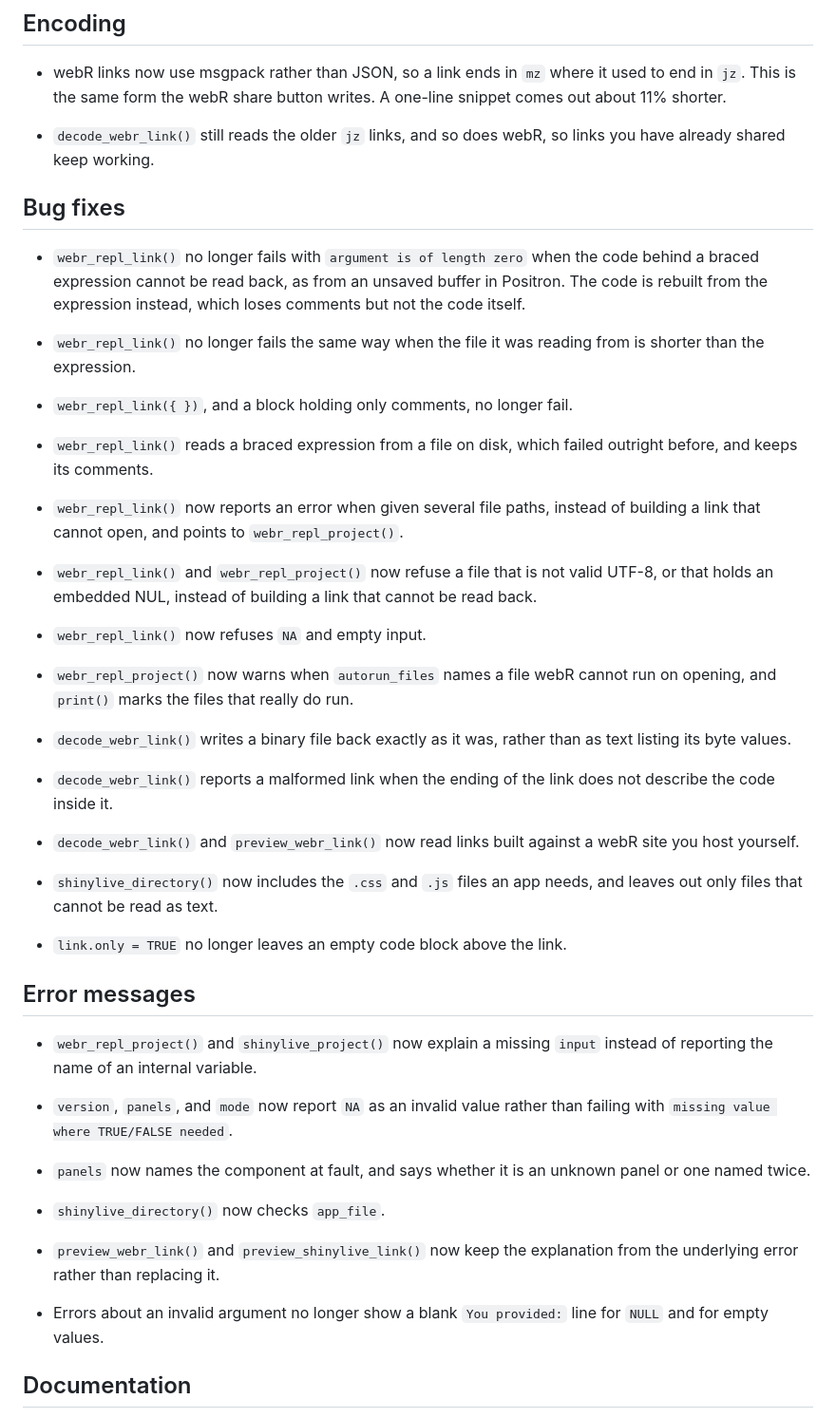
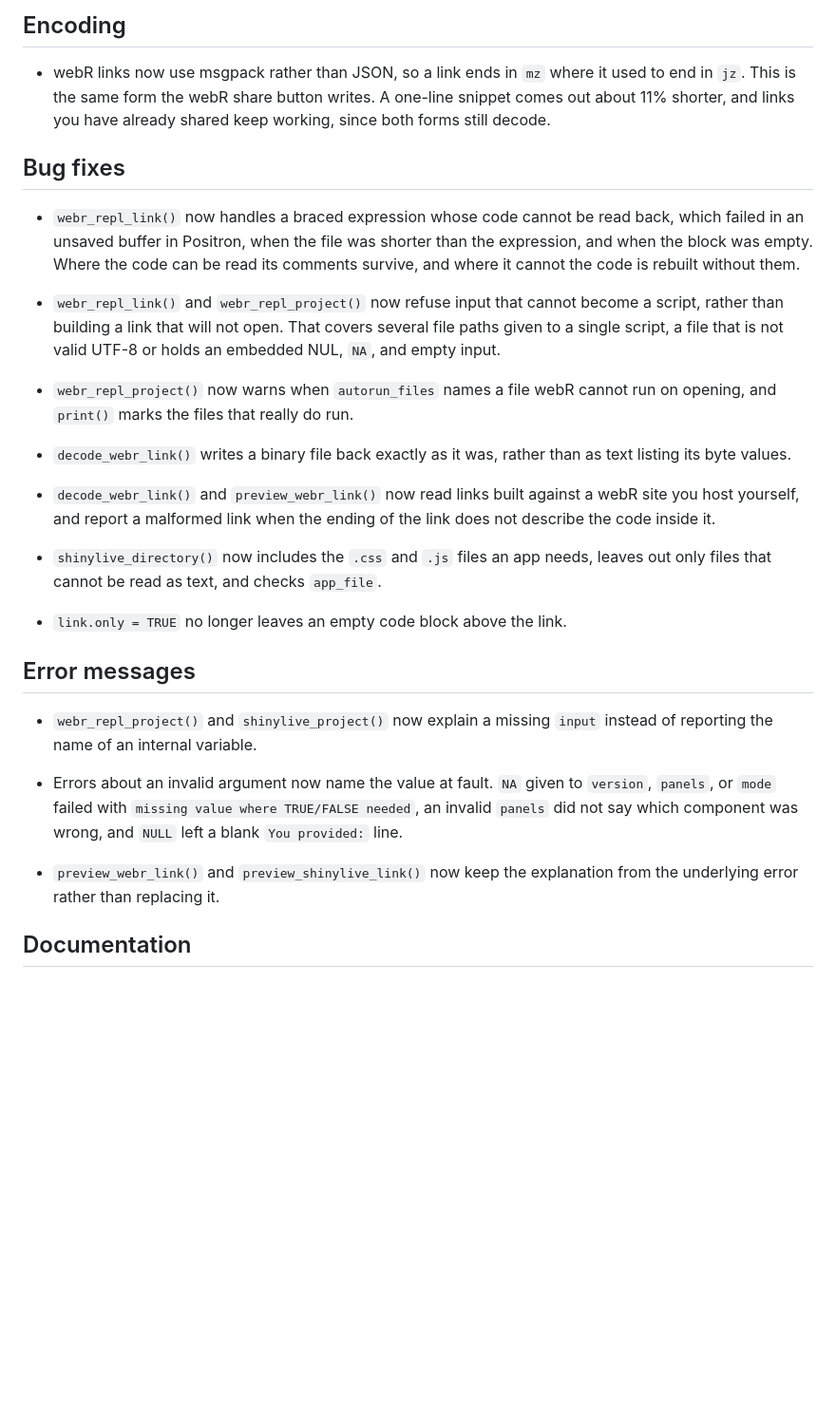
Before and after one commit to coatless-rpkg/livelink, a Markdown page: NEWS.md, the part around the change. Shown at 95% size. Rendered like a GitHub page; blank space fills up the shorter version.

Commit message:
Condense the release notes
Related fixes now share a bullet, so the list reads as changes rather
than as a log. Nothing was dropped.

```diff
--- a/NEWS.md
+++ b/NEWS.md
@@ -10,34 +10,20 @@
 
 * webR links now use msgpack rather than JSON, so a link ends in `mz` where it
   used to end in `jz`. This is the same form the webR share button writes. A
-  one-line snippet comes out about 11% shorter.
-
-* `decode_webr_link()` still reads the older `jz` links, and so does webR, so
-  links you have already shared keep working.
+  one-line snippet comes out about 11% shorter, and links you have already
+  shared keep working, since both forms still decode.
 
 ## Bug fixes
 
-* `webr_repl_link()` no longer fails with `argument is of length zero` when the
-  code behind a braced expression cannot be read back, as from an unsaved buffer
-  in Positron. The code is rebuilt from the expression instead, which loses
-  comments but not the code itself.
+* `webr_repl_link()` now handles a braced expression whose code cannot be read
+  back, which failed in an unsaved buffer in Positron, when the file was shorter
+  than the expression, and when the block was empty. Where the code can be read
+  its comments survive, and where it cannot the code is rebuilt without them.
 
-* `webr_repl_link()` no longer fails the same way when the file it was reading
-  from is shorter than the expression.
-
-* `webr_repl_link({ })`, and a block holding only comments, no longer fail.
-
-* `webr_repl_link()` reads a braced expression from a file on disk, which
-  failed outright before, and keeps its comments.
-
-* `webr_repl_link()` now reports an error when given several file paths, instead
-  of building a link that cannot open, and points to `webr_repl_project()`.
-
-* `webr_repl_link()` and `webr_repl_project()` now refuse a file that is not
-  valid UTF-8, or that holds an embedded NUL, instead of building a link that
-  cannot be read back.
-
-* `webr_repl_link()` now refuses `NA` and empty input.
+* `webr_repl_link()` and `webr_repl_project()` now refuse input that cannot
+  become a script, rather than building a link that will not open. That covers
+  several file paths given to a single script, a file that is not valid UTF-8 or
+  holds an embedded NUL, `NA`, and empty input.
 
 * `webr_repl_project()` now warns when `autorun_files` names a file webR cannot
   run on opening, and `print()` marks the files that really do run.
@@ -45,14 +31,12 @@
 * `decode_webr_link()` writes a binary file back exactly as it was, rather than
   as text listing its byte values.
 
-* `decode_webr_link()` reports a malformed link when the ending of the link does
-  not describe the code inside it.
-
 * `decode_webr_link()` and `preview_webr_link()` now read links built against a
-  webR site you host yourself.
+  webR site you host yourself, and report a malformed link when the ending of
+  the link does not describe the code inside it.
 
 * `shinylive_directory()` now includes the `.css` and `.js` files an app needs,
-  and leaves out only files that cannot be read as text.
+  leaves out only files that cannot be read as text, and checks `app_file`.
 
 * `link.only = TRUE` no longer leaves an empty code block above the link.
 
@@ -61,19 +45,13 @@
 * `webr_repl_project()` and `shinylive_project()` now explain a missing `input`
   instead of reporting the name of an internal variable.
 
-* `version`, `panels`, and `mode` now report `NA` as an invalid value rather
-  than failing with `missing value where TRUE/FALSE needed`.
-
-* `panels` now names the component at fault, and says whether it is an unknown
-  panel or one named twice.
-
-* `shinylive_directory()` now checks `app_file`.
+* Errors about an invalid argument now name the value at fault. `NA` given to
+  `version`, `panels`, or `mode` failed with `missing value where TRUE/FALSE
+  needed`, an invalid `panels` did not say which component was wrong, and `NULL`
+  left a blank `You provided:` line.
 
 * `preview_webr_link()` and `preview_shinylive_link()` now keep the explanation
   from the underlying error rather than replacing it.
-
-* Errors about an invalid argument no longer show a blank `You provided:` line
-  for `NULL` and for empty values.
 
 ## Documentation
 
```
